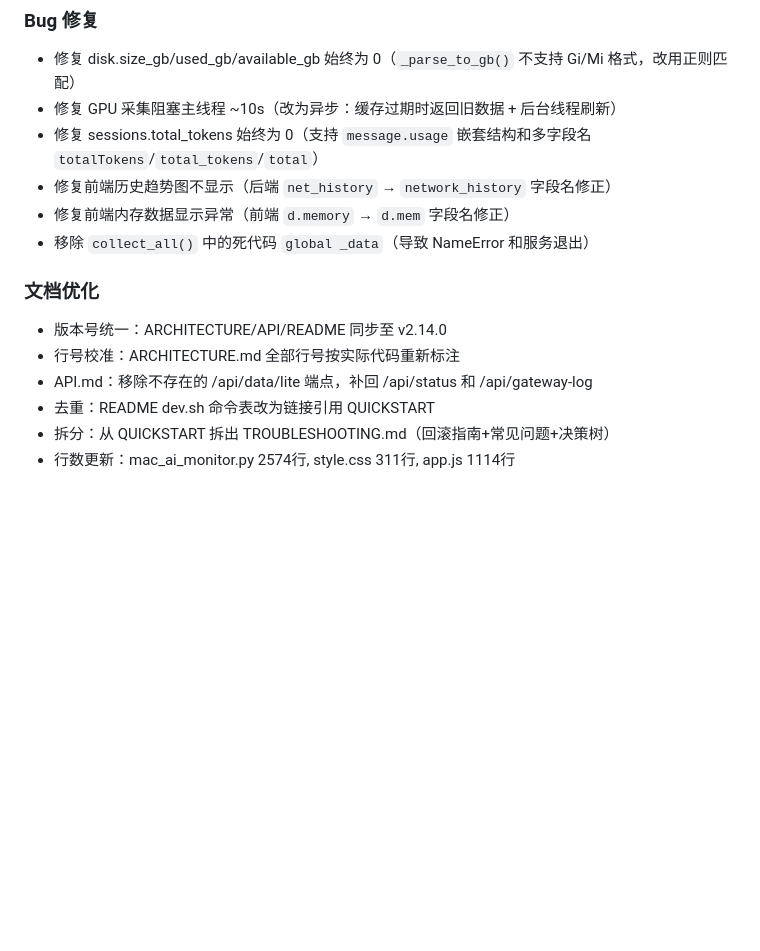
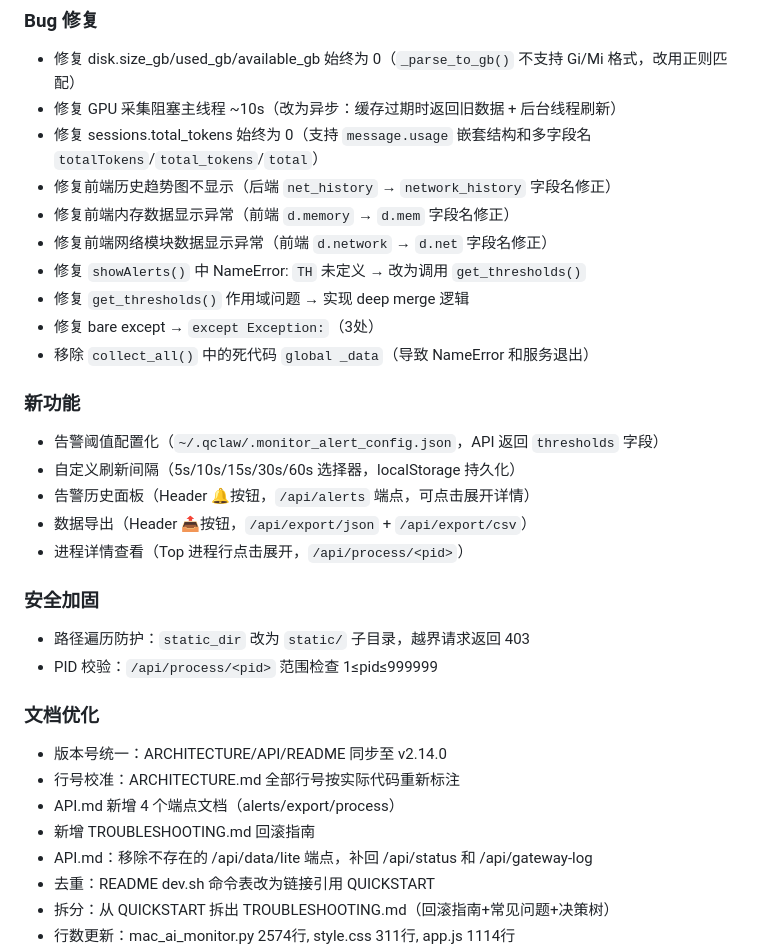
Before and after one commit to bookguifan/mac-ai-monitor, a Markdown page: docs/CHANGELOG.md, the part around the change. Rendered like a GitHub page; blank space fills up the shorter version.

Commit message:
docs: ARCHITECTURE行号全面校准、QUICKSTART修正、CHANGELOG补充v2.14.0完整变更记录

```diff
--- a/docs/CHANGELOG.md
+++ b/docs/CHANGELOG.md
@@ -13,11 +13,28 @@
 - 修复 sessions.total_tokens 始终为 0（支持 `message.usage` 嵌套结构和多字段名 `totalTokens`/`total_tokens`/`total`）
 - 修复前端历史趋势图不显示（后端 `net_history` → `network_history` 字段名修正）
 - 修复前端内存数据显示异常（前端 `d.memory` → `d.mem` 字段名修正）
+- 修复前端网络模块数据显示异常（前端 `d.network` → `d.net` 字段名修正）
+- 修复 `showAlerts()` 中 NameError: `TH` 未定义 → 改为调用 `get_thresholds()`
+- 修复 `get_thresholds()` 作用域问题 → 实现 deep merge 逻辑
+- 修复 bare except → `except Exception:`（3处）
 - 移除 `collect_all()` 中的死代码 `global _data`（导致 NameError 和服务退出）
+
+### 新功能
+- 告警阈值配置化（`~/.qclaw/.monitor_alert_config.json`，API 返回 `thresholds` 字段）
+- 自定义刷新间隔（5s/10s/15s/30s/60s 选择器，localStorage 持久化）
+- 告警历史面板（Header 🔔按钮，`/api/alerts` 端点，可点击展开详情）
+- 数据导出（Header 📤按钮，`/api/export/json` + `/api/export/csv`）
+- 进程详情查看（Top 进程行点击展开，`/api/process/<pid>`）
+
+### 安全加固
+- 路径遍历防护：`static_dir` 改为 `static/` 子目录，越界请求返回 403
+- PID 校验：`/api/process/<pid>` 范围检查 1≤pid≤999999
 
 ### 文档优化
 - 版本号统一：ARCHITECTURE/API/README 同步至 v2.14.0
 - 行号校准：ARCHITECTURE.md 全部行号按实际代码重新标注
+- API.md 新增 4 个端点文档（alerts/export/process）
+- 新增 TROUBLESHOOTING.md 回滚指南
 - API.md：移除不存在的 /api/data/lite 端点，补回 /api/status 和 /api/gateway-log
 - 去重：README dev.sh 命令表改为链接引用 QUICKSTART
 - 拆分：从 QUICKSTART 拆出 TROUBLESHOOTING.md（回滚指南+常见问题+决策树）
```
Also changed, not shown: docs/ARCHITECTURE.md (+41 -40 lines), docs/QUICKSTART.md (+2 -2 lines).
